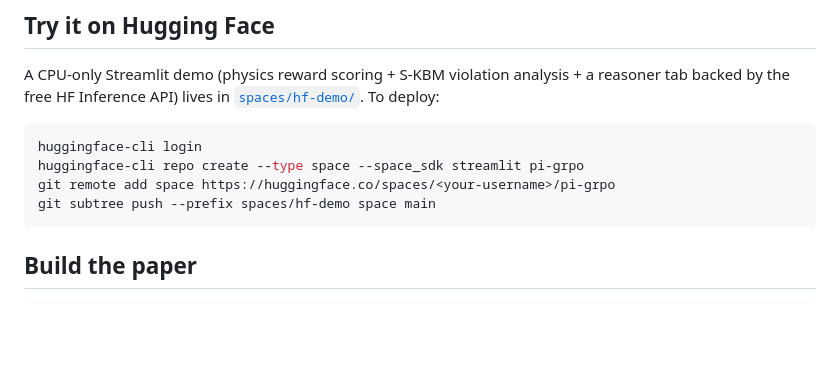
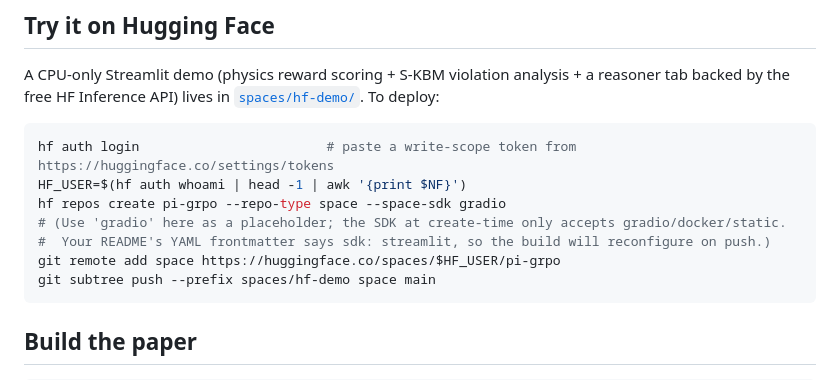
Before and after one commit to arunshar/pi-grpo, a Markdown page: README.md, the part around the change. Rendered like a GitHub page; blank space fills up the shorter version.

Commit message:
docs: switch HF Space deploy snippet to `hf` CLI
Mirrors the same fix applied to geotrace-agent. The legacy
huggingface-cli is deprecated; the new `hf` CLI's `repos create`
validator only accepts gradio|docker|static for --space-sdk, but the
README's YAML frontmatter (sdk: streamlit) reconfigures the Space on
first push, so the gradio create-time placeholder works correctly.

Co-Authored-By: Claude Opus 4.7 (1M context) <noreply@anthropic.com>

````diff
--- a/README.md
+++ b/README.md
@@ -285,9 +285,12 @@ pi-grpo/
 A CPU-only Streamlit demo (physics reward scoring + S-KBM violation analysis + a reasoner tab backed by the free HF Inference API) lives in [`spaces/hf-demo/`](spaces/hf-demo/). To deploy:
 
 ```bash
-huggingface-cli login
-huggingface-cli repo create --type space --space_sdk streamlit pi-grpo
-git remote add space https://huggingface.co/spaces/<your-username>/pi-grpo
+hf auth login                        # paste a write-scope token from https://huggingface.co/settings/tokens
+HF_USER=$(hf auth whoami | head -1 | awk '{print $NF}')
+hf repos create pi-grpo --repo-type space --space-sdk gradio
+# (Use 'gradio' here as a placeholder; the SDK at create-time only accepts gradio/docker/static.
+#  Your README's YAML frontmatter says sdk: streamlit, so the build will reconfigure on push.)
+git remote add space https://huggingface.co/spaces/$HF_USER/pi-grpo
 git subtree push --prefix spaces/hf-demo space main
 ```
 
````
